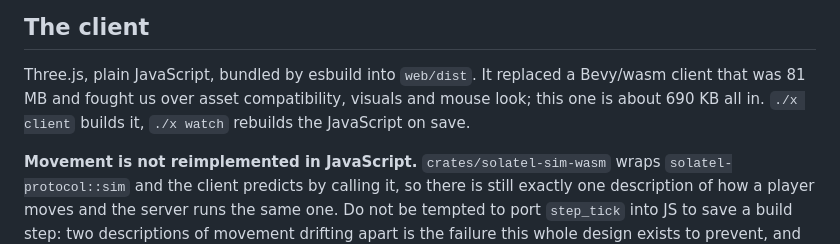
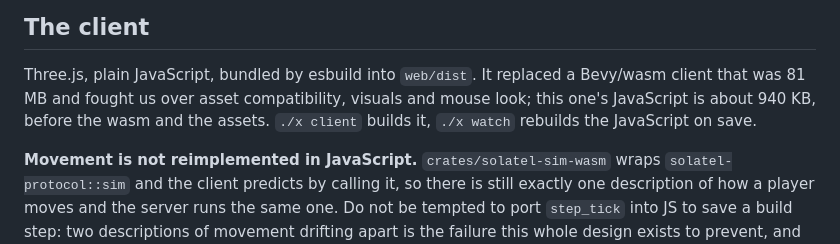
Before and after one commit to Conradfrmdao/solatel, a Markdown page: CLAUDE.md, the part around the change. Drawn GitHub-style.

```diff
--- a/CLAUDE.md
+++ b/CLAUDE.md
@@ -608,7 +608,8 @@ The wire format is JSON text frames for now, funnelled through `net::encode` /
 
 Three.js, plain JavaScript, bundled by esbuild into `web/dist`. It replaced a
 Bevy/wasm client that was 81 MB and fought us over asset compatibility, visuals
-and mouse look; this one is about 690 KB all in. `./x client` builds it, `./x
+and mouse look; this one's JavaScript is about 940 KB, before the wasm and
+the assets. `./x client` builds it, `./x
 watch` rebuilds the JavaScript on save.
 
 **Movement is not reimplemented in JavaScript.** `crates/solatel-sim-wasm` wraps
```
Also changed, not shown: README.md (+6 -3 lines), documents/HANDOFF.md (+38 -1 lines).
